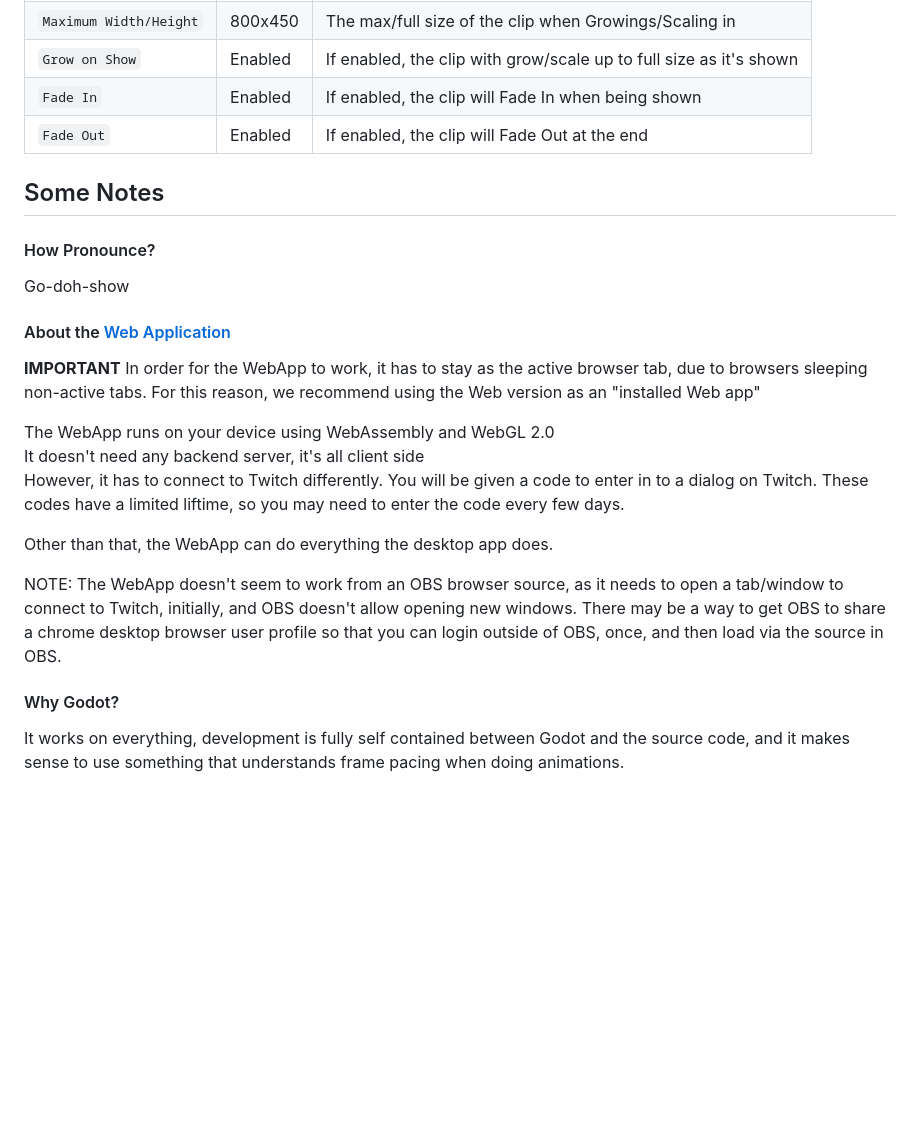
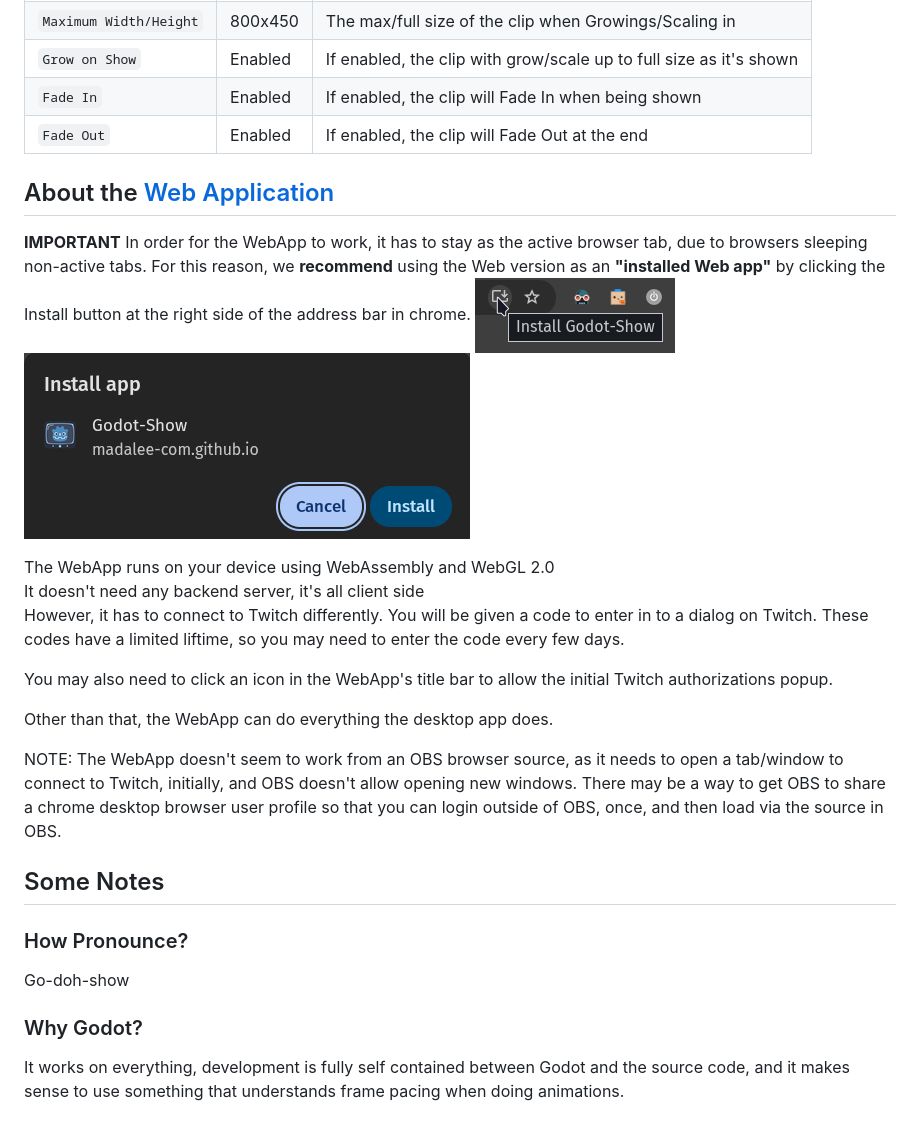
Before and after one commit to madalee-com/godot-show, a Markdown page: README.md, the part around the change printed below. GitHub-like rendering; pictures changed too: readme-assets/chrome-install-webapp-2.png (added), readme-assets/chrome-install-webapp.png (added); blank space fills up the shorter version.

Commit message:
-Updated readme -Version bump

```diff
--- a/README.md
+++ b/README.md
@@ -121,26 +121,31 @@ You can set this up manually, but we recommend you let Godot-Show set it up for
 | `Fade In` | Enabled | If enabled, the clip will Fade In when being shown |
 | `Fade Out` | Enabled | If enabled, the clip will Fade Out at the end |
 
-## Some Notes
 
-#### How Pronounce?
-Go-doh-show
-
-#### About the [Web Application](https://madalee-com.github.io/godot-show/)
+## About the [Web Application](https://madalee-com.github.io/godot-show/)
 
 **IMPORTANT**
 In order for the WebApp to work, it has to stay as the active browser tab, due to browsers sleeping non-active tabs.
-For this reason, we recommend using the Web version as an "installed Web app"
+For this reason, we **recommend** using the Web version as an **"installed Web app"** by clicking the Install button at the right side of the address bar in chrome.
+![Install WebApp](./readme-assets/chrome-install-webapp.png)
+![Install WebApp Approve](./readme-assets/chrome-install-webapp-2.png)
 
 The WebApp runs on your device using WebAssembly and WebGL 2.0<br />
 It doesn't need any backend server, it's all client side<br />
 However, it has to connect to Twitch differently.  You will be given a code to enter in to a dialog on Twitch.  These codes have a limited liftime, so you may need to enter the code every few days.
 
+You may also need to click an icon in the WebApp's title bar to allow the initial Twitch authorizations popup.
+
 Other than that, the WebApp can do everything the desktop app does.
 
 NOTE: The WebApp doesn't seem to work from an OBS browser source, as it needs to open a tab/window to connect to Twitch, initially, and OBS doesn't allow opening new windows.  There may be a way to get OBS to share a chrome desktop browser user profile so that you can login outside of OBS, once, and then load via the source in OBS.
 
-#### Why Godot?
+## Some Notes
+
+### How Pronounce?
+Go-doh-show
+
+### Why Godot?
 It works on everything, development is fully self contained between Godot and the source code, and it makes sense to use something that understands frame pacing when doing animations.
 
 ## Roadmap
```
Also changed, not shown: other parts of README.md (+1 -1 lines), 1 other file.
